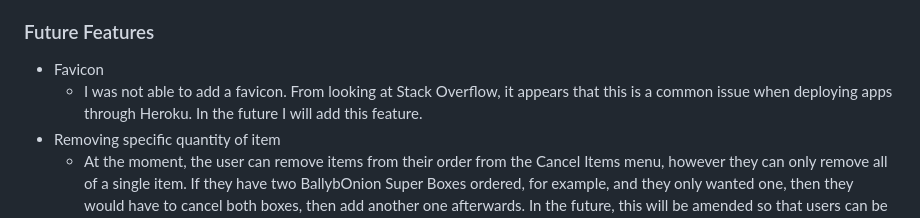
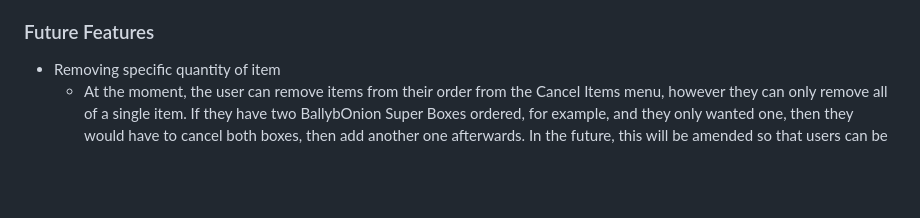
Before and after one commit to cthlbrennan/ballybonion-rings, a Markdown page: README.md, the part around the change. GitHub-like rendering; blank space fills up the shorter version.

Commit message:
Update Future Features section of README

```diff
--- a/README.md
+++ b/README.md
@@ -127,9 +127,6 @@ If the user wants to cancel their order altogether, they can press 9 on the main
 From the Finalise Order Menu, the user can type 3 to proceed to make a payment. The elipses animations emulate the real-world lag that accompanies card payments. The user is asked to input a four number pin code (any four single-digit numbers between 0 and 9). Upon inputting this code, the user is thanked for their custom, given a randomly-generated four-digit collection number for collecting their food from the counter, and then the user is sent back to the Welcome Menu.
 
 ### Future Features
-
-- Favicon
-    - I was not able to add a favicon. From looking at Stack Overflow, it appears that this is a common issue when deploying apps through Heroku. In the future I will add this feature.
 - Removing specific quantity of item
     - At the moment, the user can remove items from their order from the Cancel Items menu, however they can only remove all of a single item. If they have two BallybOnion Super Boxes ordered, for example, and they only wanted one, then they would have to cancel both boxes, then add another one afterwards. In the future, this will be amended so that users can be more precise in how many portions of an item they want to remove from their order.
 
```
